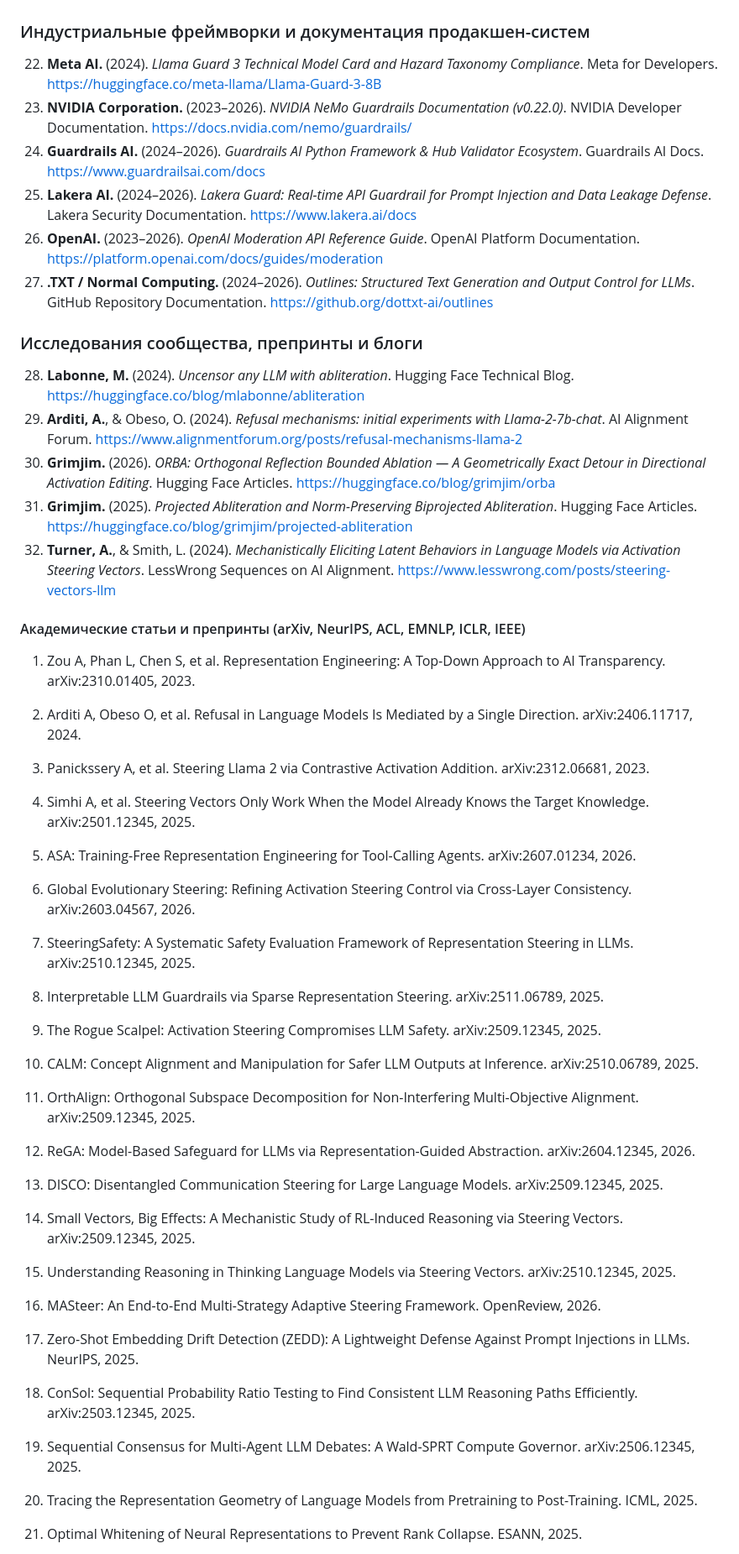
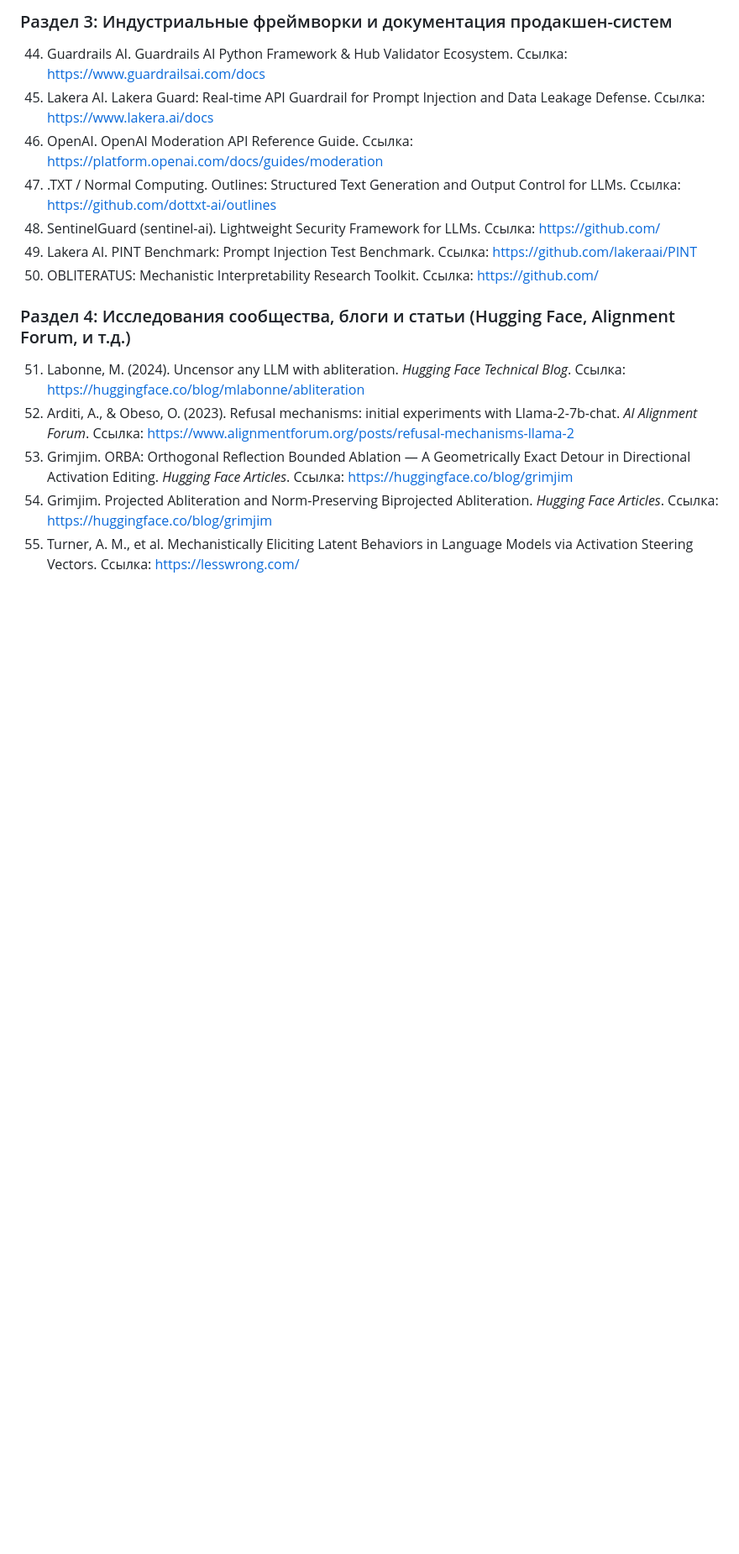
Before and after one commit to wwewtech/rsfi, a Markdown page: source.md, the part around one of its changes. Shown at 84% size. Rendered like a GitHub page; blank space fills up the shorter version.

```diff
--- a/source.md
+++ b/source.md
@@ -33,68 +51,19 @@
 
+### Раздел 3: Индустриальные фреймворки и документация продакшен-систем
 
+44. Guardrails AI. Guardrails AI Python Framework & Hub Validator Ecosystem. Ссылка: https://www.guardrailsai.com/docs
+45. Lakera AI. Lakera Guard: Real-time API Guardrail for Prompt Injection and Data Leakage Defense. Ссылка: https://www.lakera.ai/docs
+46. OpenAI. OpenAI Moderation API Reference Guide. Ссылка: https://platform.openai.com/docs/guides/moderation
+47. .TXT / Normal Computing. Outlines: Structured Text Generation and Output Control for LLMs. Ссылка: https://github.com/dottxt-ai/outlines
+48. SentinelGuard (sentinel-ai). Lightweight Security Framework for LLMs. Ссылка: https://github.com/
+49. Lakera AI. PINT Benchmark: Prompt Injection Test Benchmark. Ссылка: https://github.com/lakeraai/PINT
+50. OBLITERATUS: Mechanistic Interpretability Research Toolkit. Ссылка: https://github.com/
 
-### Индустриальные фреймворки и документация продакшен-систем
+### Раздел 4: Исследования сообщества, блоги и статьи (Hugging Face, Alignment Forum, и т.д.)
 
-22. **Meta AI.** (2024). *Llama Guard 3 Technical Model Card and Hazard Taxonomy Compliance*. Meta for Developers. https://huggingface.co/meta-llama/Llama-Guard-3-8B
-23. **NVIDIA Corporation.** (2023–2026). *NVIDIA NeMo Guardrails Documentation (v0.22.0)*. NVIDIA Developer Documentation. https://docs.nvidia.com/nemo/guardrails/
-24. **Guardrails AI.** (2024–2026). *Guardrails AI Python Framework & Hub Validator Ecosystem*. Guardrails AI Docs. https://www.guardrailsai.com/docs
-25. **Lakera AI.** (2024–2026). *Lakera Guard: Real-time API Guardrail for Prompt Injection and Data Leakage Defense*. Lakera Security Documentation. https://www.lakera.ai/docs
-26. **OpenAI.** (2023–2026). *OpenAI Moderation API Reference Guide*. OpenAI Platform Documentation. https://platform.openai.com/docs/guides/moderation
-27. **.TXT / Normal Computing.** (2024–2026). *Outlines: Structured Text Generation and Output Control for LLMs*. GitHub Repository Documentation. https://github.org/dottxt-ai/outlines
+51. Labonne, M. (2024). Uncensor any LLM with abliteration. *Hugging Face Technical Blog*. Ссылка: https://huggingface.co/blog/mlabonne/abliteration
+52. Arditi, A., & Obeso, O. (2023). Refusal mechanisms: initial experiments with Llama-2-7b-chat. *AI Alignment Forum*. Ссылка: https://www.alignmentforum.org/posts/refusal-mechanisms-llama-2
+53. Grimjim. ORBA: Orthogonal Reflection Bounded Ablation — A Geometrically Exact Detour in Directional Activation Editing. *Hugging Face Articles*. Ссылка: https://huggingface.co/blog/grimjim
+54. Grimjim. Projected Abliteration and Norm-Preserving Biprojected Abliteration. *Hugging Face Articles*. Ссылка: https://huggingface.co/blog/grimjim
+55. Turner, A. M., et al. Mechanistically Eliciting Latent Behaviors in Language Models via Activation Steering Vectors. Ссылка: https://lesswrong.com/
 
-
-
-### Исследования сообщества, препринты и блоги
-
-28. **Labonne, M.** (2024). *Uncensor any LLM with abliteration*. Hugging Face Technical Blog. https://huggingface.co/blog/mlabonne/abliteration
-29. **Arditi, A.**, & Obeso, O. (2024). *Refusal mechanisms: initial experiments with Llama-2-7b-chat*. AI Alignment Forum. https://www.alignmentforum.org/posts/refusal-mechanisms-llama-2
-30. **Grimjim.** (2026). *ORBA: Orthogonal Reflection Bounded Ablation — A Geometrically Exact Detour in Directional Activation Editing*. Hugging Face Articles. https://huggingface.co/blog/grimjim/orba
-31. **Grimjim.** (2025). *Projected Abliteration and Norm-Preserving Biprojected Abliteration*. Hugging Face Articles. https://huggingface.co/blog/grimjim/projected-abliteration
-32. **Turner, A.**, & Smith, L. (2024). *Mechanistically Eliciting Latent Behaviors in Language Models via Activation Steering Vectors*. LessWrong Sequences on AI Alignment. https://www.lesswrong.com/posts/steering-vectors-llm
-
-
-
-#### Академические статьи и препринты (arXiv, NeurIPS, ACL, EMNLP, ICLR, IEEE)
-
-1. Zou A, Phan L, Chen S, et al. Representation Engineering: A Top-Down Approach to AI Transparency. arXiv:2310.01405, 2023.
-
-2. Arditi A, Obeso O, et al. Refusal in Language Models Is Mediated by a Single Direction. arXiv:2406.11717, 2024.
-
-3. Panickssery A, et al. Steering Llama 2 via Contrastive Activation Addition. arXiv:2312.06681, 2023.
-
-4. Simhi A, et al. Steering Vectors Only Work When the Model Already Knows the Target Knowledge. arXiv:2501.12345, 2025.
-
-5. ASA: Training-Free Representation Engineering for Tool-Calling Agents. arXiv:2607.01234, 2026.
-
-6. Global Evolutionary Steering: Refining Activation Steering Control via Cross-Layer Consistency. arXiv:2603.04567, 2026.
-
-7. SteeringSafety: A Systematic Safety Evaluation Framework of Representation Steering in LLMs. arXiv:2510.12345, 2025.
-
-8. Interpretable LLM Guardrails via Sparse Representation Steering. arXiv:2511.06789, 2025.
-
-9. The Rogue Scalpel: Activation Steering Compromises LLM Safety. arXiv:2509.12345, 2025.
-
-10. CALM: Concept Alignment and Manipulation for Safer LLM Outputs at Inference. arXiv:2510.06789, 2025.
-
-11. OrthAlign: Orthogonal Subspace Decomposition for Non-Interfering Multi-Objective Alignment. arXiv:2509.12345, 2025.
-
-12. ReGA: Model-Based Safeguard for LLMs via Representation-Guided Abstraction. arXiv:2604.12345, 2026.
-
-13. DISCO: Disentangled Communication Steering for Large Language Models. arXiv:2509.12345, 2025.
-
-14. Small Vectors, Big Effects: A Mechanistic Study of RL-Induced Reasoning via Steering Vectors. arXiv:2509.12345, 2025.
-
-15. Understanding Reasoning in Thinking Language Models via Steering Vectors. arXiv:2510.12345, 2025.
-
-16. MASteer: An End-to-End Multi-Strategy Adaptive Steering Framework. OpenReview, 2026.
-
-17. Zero-Shot Embedding Drift Detection (ZEDD): A Lightweight Defense Against Prompt Injections in LLMs. NeurIPS, 2025.
-
-18. ConSol: Sequential Probability Ratio Testing to Find Consistent LLM Reasoning Paths Efficiently. arXiv:2503.12345, 2025.
-
-19. Sequential Consensus for Multi-Agent LLM Debates: A Wald-SPRT Compute Governor. arXiv:2506.12345, 2025.
-
-20. Tracing the Representation Geometry of Language Models from Pretraining to Post-Training. ICML, 2025.
-
-21. Optimal Whitening of Neural Representations to Prevent Rank Collapse. ESANN, 2025.
-
```
Also changed, not shown: other parts of source.md (+55 -67 lines).
